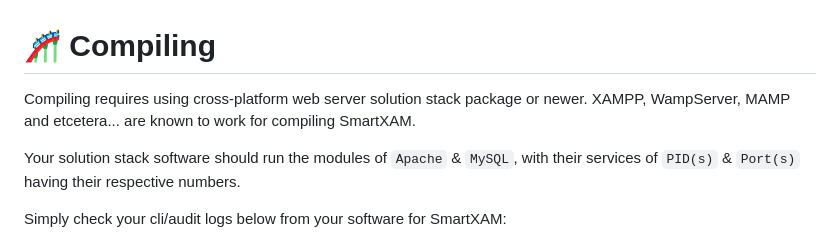
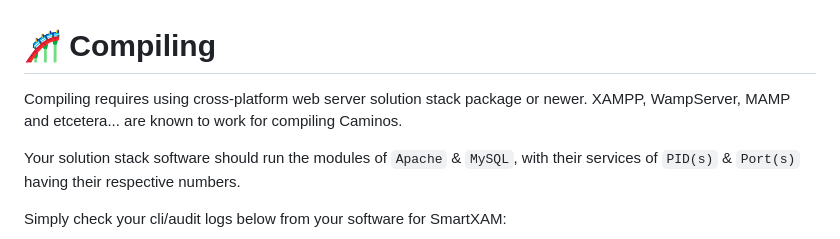
Before and after one commit to KurtDenzel/Caminos-Wayfinding, a Markdown page: README.md, the part around the change. Drawn GitHub-style.

````diff
--- a/README.md
+++ b/README.md
@@ -20,7 +20,7 @@ The following are the main features of the system based on the guidelines given
 <br>
 
 # 🎢 Compiling
-Compiling requires using cross-platform web server solution stack package or newer. XAMPP, WampServer, MAMP and etcetera... are known to work for compiling SmartXAM.
+Compiling requires using cross-platform web server solution stack package or newer. XAMPP, WampServer, MAMP and etcetera... are known to work for compiling Caminos.
 
 Your solution stack software should run the modules of ```Apache``` & ```MySQL```, with their services of ```PID(s)``` & ```Port(s)``` having their respective numbers.
 
````
